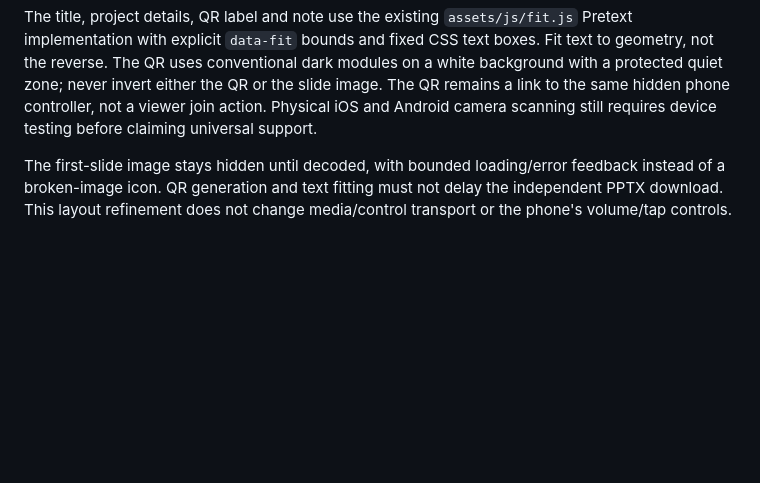
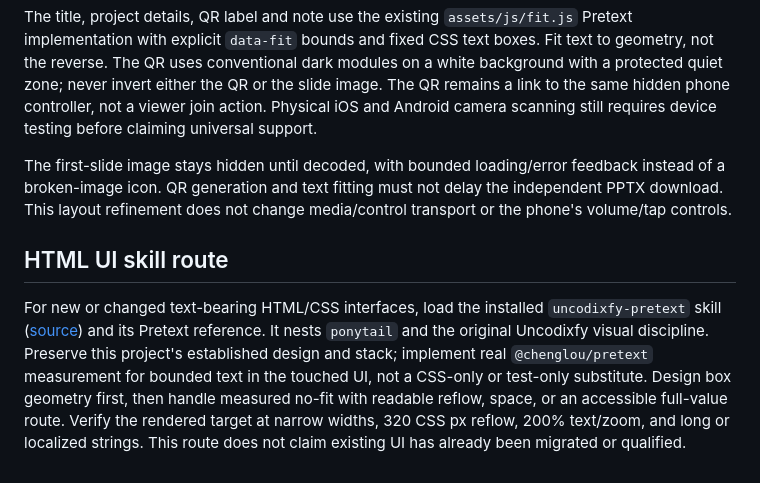
Before and after one commit to GeorgeFejer91/creations-of-ra, a Markdown page: For-AI/README.md, the part around the change. GitHub-like rendering; blank space fills up the shorter version.

Commit message:
Route HTML UI work through Uncodixfy Pretext

```diff
--- a/For-AI/README.md
+++ b/For-AI/README.md
@@ -91,3 +91,7 @@ The requested idle layout is two thin-bordered black panels: original first-slid
 The title, project details, QR label and note use the existing `assets/js/fit.js` Pretext implementation with explicit `data-fit` bounds and fixed CSS text boxes. Fit text to geometry, not the reverse. The QR uses conventional dark modules on a white background with a protected quiet zone; never invert either the QR or the slide image. The QR remains a link to the same hidden phone controller, not a viewer join action. Physical iOS and Android camera scanning still requires device testing before claiming universal support.
 
 The first-slide image stays hidden until decoded, with bounded loading/error feedback instead of a broken-image icon. QR generation and text fitting must not delay the independent PPTX download. This layout refinement does not change media/control transport or the phone's volume/tap controls.
+
+## HTML UI skill route
+
+For new or changed text-bearing HTML/CSS interfaces, load the installed `uncodixfy-pretext` skill ([source](https://github.com/GeorgeFejer91/uncodixfy-pretext/blob/main/SKILL.md)) and its Pretext reference. It nests `ponytail` and the original Uncodixfy visual discipline. Preserve this project's established design and stack; implement real `@chenglou/pretext` measurement for bounded text in the touched UI, not a CSS-only or test-only substitute. Design box geometry first, then handle measured no-fit with readable reflow, space, or an accessible full-value route. Verify the rendered target at narrow widths, 320 CSS px reflow, 200% text/zoom, and long or localized strings. This route does not claim existing UI has already been migrated or qualified.
```
